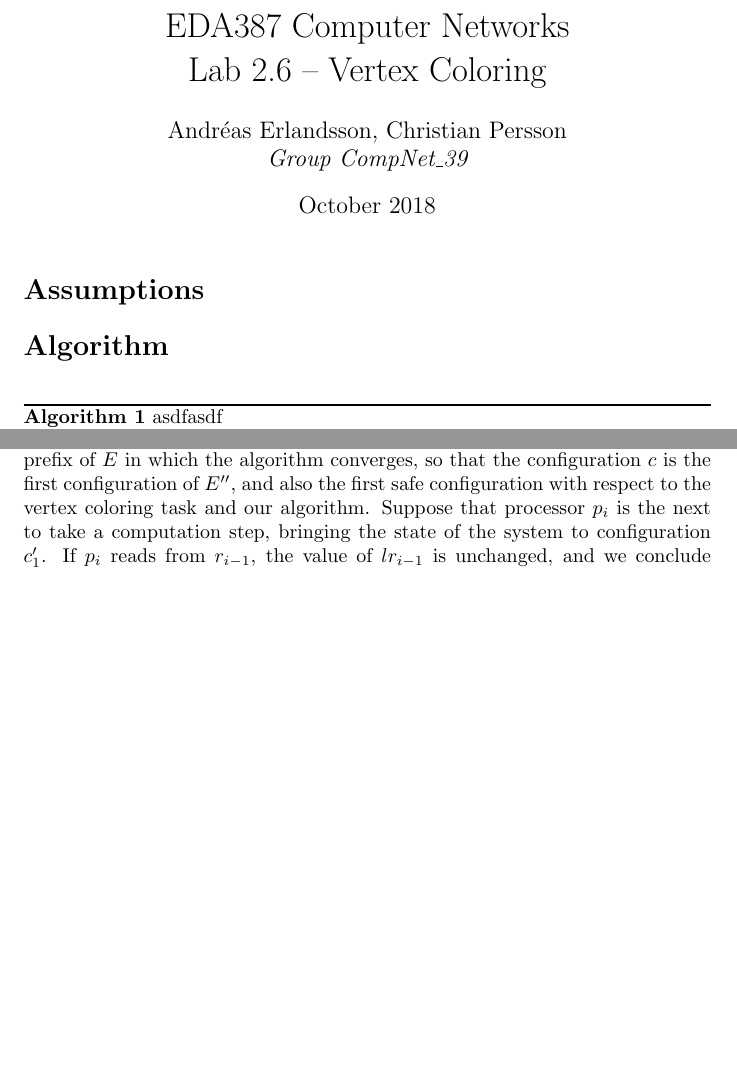
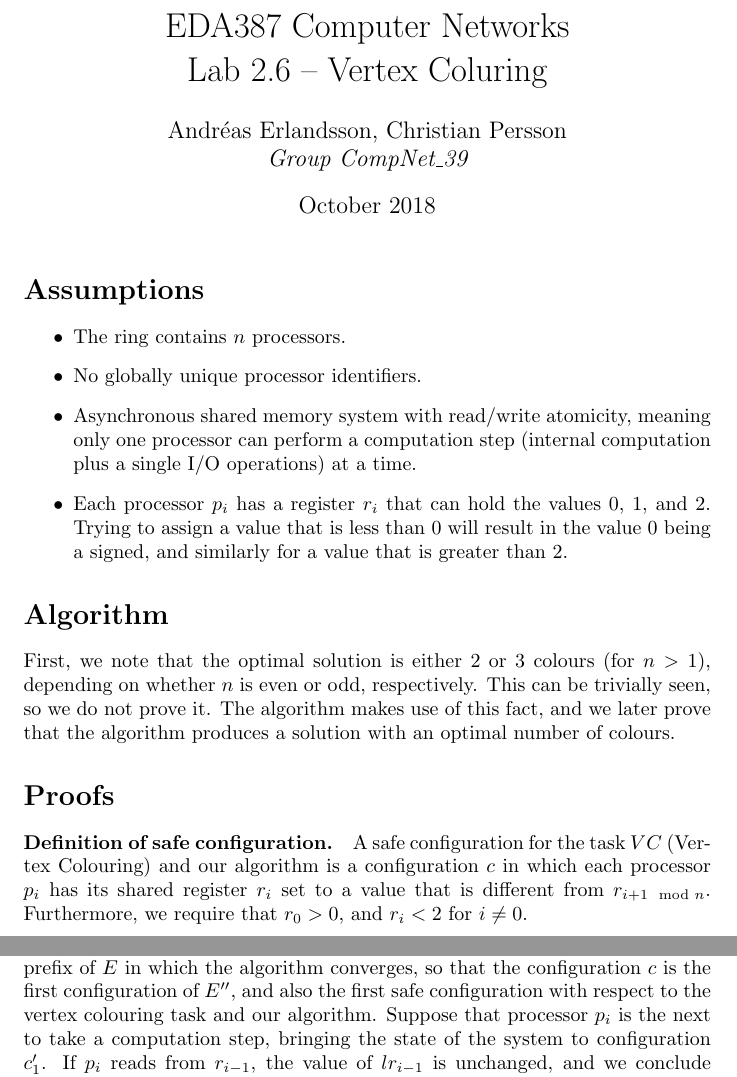
Before and after one commit to Saser/EDA387, a LaTeX document (lab2/lab2_6_vertex_coloring/main.tex): two parts of pages 1 and 2 of 3 before the commit and two parts of pages 1 and 3 of 4 after it, joined at a grey line, cut so that both start at the same text, the shorter picture padded with empty space. Compiled offline with pdfLaTeX.

Commit message:
lab2: update the LaTeX file to the last version from Overleaf

```diff
--- a/lab2/lab2_6_vertex_coloring/main.tex
+++ b/lab2/lab2_6_vertex_coloring/main.tex
@@ -2,8 +2,9 @@
 \usepackage[utf8]{inputenc}
 \usepackage{algpseudocode}
 \usepackage{algorithm}
+\usepackage{amsmath}
 
-\title{EDA387 Computer Networks\\Lab 2.6 -- Vertex Coloring}
+\title{EDA387 Computer Networks\\Lab 2.6 -- Vertex Coluring}
 \author{Andréas Erlandsson, Christian Persson\\\it{Group CompNet\_39} }
 \date{October 2018}
 
@@ -12,11 +13,18 @@
 \maketitle
 
 \section*{Assumptions}
+\begin{itemize}
+    \item The ring contains $n$ processors.
+    \item No globally unique processor identifiers.
+    \item Asynchronous shared memory system with read/write atomicity, meaning only one processor can perform a computation step (internal computation plus a single I/O operations) at a time.
+    \item Each processor $p_i$ has a register $r_i$ that can hold the values $0$, $1$, and $2$. Trying to assign a value that is less than $0$ will result in the value $0$ being a signed, and similarly for a value that is greater than $2$.
+\end{itemize}
 
 \section*{Algorithm}
+First, we note that the optimal solution is either 2 or 3 colours (for $n > 1$), depending on whether $n$ is even or odd, respectively. This can be trivially seen, so we do not prove it. The algorithm makes use of this fact, and we later prove that the algorithm produces a solution with an optimal number of colours.
 
 \begin{algorithm}
-    \caption{asdfasdf}
+    \caption{Vertex Colouring on circle}
     Root processor ($i = 0$):
     \begin{algorithmic}[1]
         \While {true}
@@ -39,6 +47,9 @@
 
 \section*{Proofs}
 
+\paragraph{Definition of safe configuration.}
+A safe configuration for the task $VC$ (Vertex Colouring) and our algorithm is a configuration $c$ in which each processor $p_i$ has its shared register $r_i$ set to a value that is different from $r_{i + 1 \mod n}$. Furthermore, we require that $r_0 > 0$, and $r_i < 2$ for $i \neq 0$.
+
 \subsection*{Proof of convergence}
 Suppose that $n$ is the number of processors in the ring. Recall that the registers can only hold the values $0$, $1$, or $2$. After $1$ asynchronous cycle, the root processor ($p_0$) will have read the value of $r_{n - 1}$, and written either $1$ or $2$ to $r_0$. (Recall that we assumed that trying to write a value larger than $2$ to a register would cause $2$ to be written.) In other words, after 1 asynchronous cycle, $r_0$ is guaranteed to always contain a value that is greater than $0$.
 
@@ -60,7 +71,7 @@ The above proof only concerns the non-root processors $p_1, \ldots, p_{n - 1}$.
 We can see that after $n - 1$ asynchronous cycles (which is actually $n$ asynchronous cycles, if the first cycle where $p_0$ writes $r_0 > 0$ is included), $r_{n - 1}$ has either the value $0$ or $1$. Then, after $n$ asynchronous cycles, $r_0$ has either the value $1$ or the value $2$, and $r_0 \neq r_{n - 1}$, since $r_0 = r_{n - 1} + 1$, and we conclude that we are in a safe configuration.
 
 \subsection*{Proof of closure}
-Suppose that we have an execution $E = E'E''$ of the algorithm that started in an arbitrary configuration. Above we proved that the values of $r_k$ for any processor $p_k$ never changes after a total of $k + 1$ asynchronous cycles, we also know that the values of $lr_{k}$ will never change either, and $lr_k = r_k$. Since we have proved that the algorithm converges towards a safe configuration, let $E'$ be the prefix of $E$ in which the algorithm converges, so that the configuration $c$ is the first configuration of $E''$, and also the first safe configuration with respect to the vertex coloring task and our algorithm. Suppose that processor $p_i$ is the next to take a computation step, bringing the state of the system to configuration $c'_1$. If $p_i$ reads from $r_{i - 1}$, the value of $lr_{i - 1}$ is unchanged, and we conclude that $c'_1$ is a safe configuration. Similarly, if $p_i$ writes to $r_i$, bringing the system to configuration $c'_2$, we know that the value of $r_i$ will be unchanged, and we conclude that $c'_2$ is a safe configuration. We can then conclude that once the algorithm has converged to a safe configuration $c$, any execution starting in $c$ will be a legal execution.
+Suppose that we have an execution $E = E'E''$ of the algorithm that started in an arbitrary configuration. Above we proved that the values of $r_k$ for any processor $p_k$ never changes after a total of $k + 1$ asynchronous cycles, we also know that the values of $lr_{k}$ will never change either, and $lr_k = r_k$. Since we have proved that the algorithm converges towards a safe configuration, let $E'$ be the prefix of $E$ in which the algorithm converges, so that the configuration $c$ is the first configuration of $E''$, and also the first safe configuration with respect to the vertex colouring task and our algorithm. Suppose that processor $p_i$ is the next to take a computation step, bringing the state of the system to configuration $c'_1$. If $p_i$ reads from $r_{i - 1}$, the value of $lr_{i - 1}$ is unchanged, and we conclude that $c'_1$ is a safe configuration. Similarly, if $p_i$ writes to $r_i$, bringing the system to configuration $c'_2$, we know that the value of $r_i$ will be unchanged, and we conclude that $c'_2$ is a safe configuration. We can then conclude that once the algorithm has converged to a safe configuration $c$, any execution starting in $c$ will be a legal execution.
 
 \subsection*{Stabilization period and optimality.}
 Using the above reasoning, we have therefore acquired a \textbf{bound of the stabilization period}, which is a total of $n + 1$ asynchronous cycles (including the first asynchronous cycle, after which $r_0 > 0$).
```
Also changed, not shown: lab2/lab2_6_vertex_coloring/main.tex (7 more changed lines).
